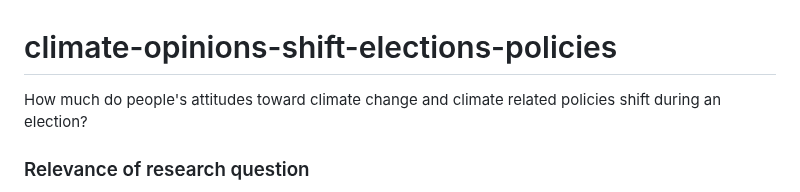
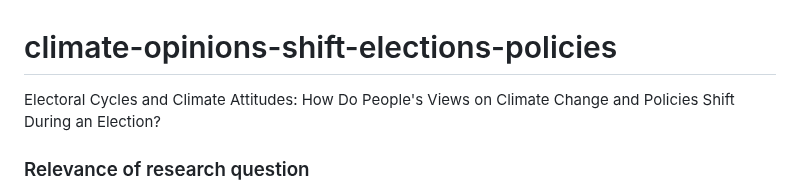
Before and after one commit to paraskevasleivadaros/climate-opinions-and-elections, a Markdown page: README.md, the part around the change. Rendered like a GitHub page.

```diff
--- a/README.md
+++ b/README.md
@@ -1,5 +1,5 @@
 # climate-opinions-shift-elections-policies
-How much do people's attitudes toward climate change and climate related policies shift during an election?
+Electoral Cycles and Climate Attitudes: How Do People's Views on Climate Change and Policies Shift During an Election?
 
 ### Relevance of research question
 My research question is highly relevant as it explores the relationship between political events, policies, and society's attitudes toward climate change. Climate change is one of the most important global challenges at the moment. For this reason, understanding how elections and policies shape public opinion is crucial. This knowledge is important for policymakers and researchers working to connect political decisions with public involvement in tackling climate change.
```
Also changed, not shown: results/wave_date_ranges.md (deleted, +0 -25 lines), results/archive/rows_count_before_after.md (renamed from results/rows_count_before_after.md).
